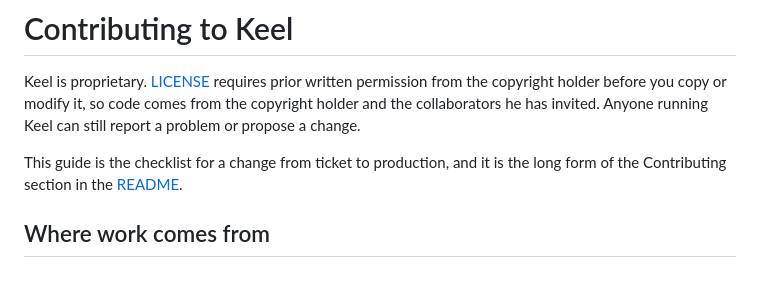
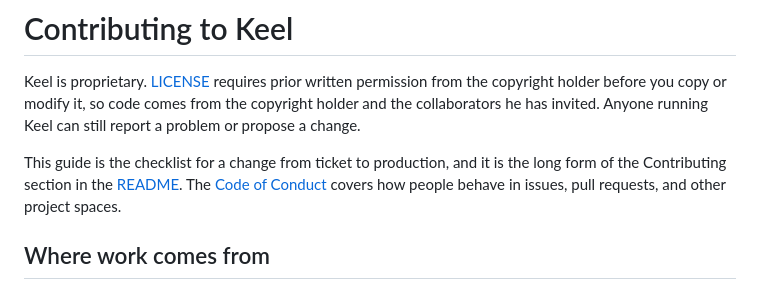
Before and after one commit to Mathotics/Keel, a Markdown page: .github/CONTRIBUTING.md, the part around the change. Rendered like a GitHub page.

```diff
--- a/.github/CONTRIBUTING.md
+++ b/.github/CONTRIBUTING.md
@@ -2,7 +2,7 @@
 
 Keel is proprietary. [LICENSE](../LICENSE) requires prior written permission from the copyright holder before you copy or modify it, so code comes from the copyright holder and the collaborators he has invited. Anyone running Keel can still report a problem or propose a change.
 
-This guide is the checklist for a change from ticket to production, and it is the long form of the Contributing section in the [README](../README.md).
+This guide is the checklist for a change from ticket to production, and it is the long form of the Contributing section in the [README](../README.md). The [Code of Conduct](../CODE_OF_CONDUCT.md) covers how people behave in issues, pull requests, and other project spaces.
 
 ## Where work comes from
 
```
Also changed, not shown: CODE_OF_CONDUCT.md (added, +66 -0 lines), README.md (+3 -1 lines).
